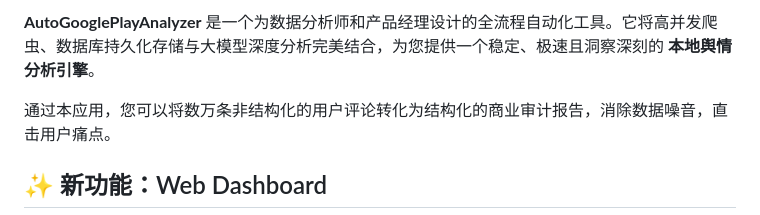
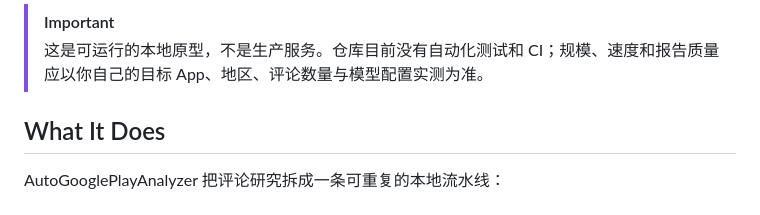
Before and after one commit to GreatAndyC/AutoGooglePlayAnalyzer, a Markdown page: README.md, the part around one of its changes. GitHub-like rendering.

```diff
--- a/README.md
+++ b/README.md
@@ -26,7 +19,8 @@
 
-**AutoGooglePlayAnalyzer** 是一个为数据分析师和产品经理设计的全流程自动化工具。它将高并发爬虫、数据库持久化存储与大模型深度分析完美结合，为您提供一个稳定、极速且洞察深刻的 **本地舆情分析引擎**。
+> [!IMPORTANT]
+> 这是可运行的本地原型，不是生产服务。仓库目前没有自动化测试和 CI；规模、速度和报告质量应以你自己的目标 App、地区、评论数量与模型配置实测为准。
 
-通过本应用，您可以将数万条非结构化的用户评论转化为结构化的商业审计报告，消除数据噪音，直击用户痛点。
+## What It Does
 
-## ✨ 新功能：Web Dashboard
+AutoGooglePlayAnalyzer 把评论研究拆成一条可重复的本地流水线：
 
```
Also changed, not shown: other parts of README.md (+121 -143 lines).
